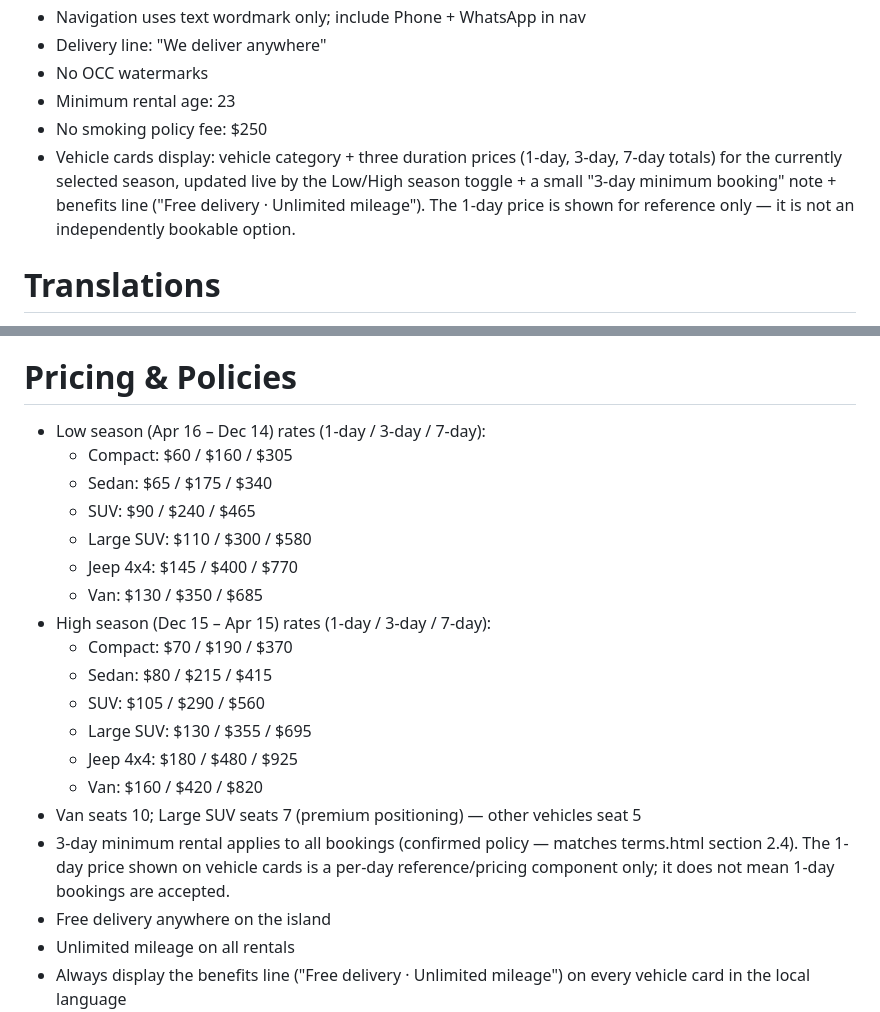
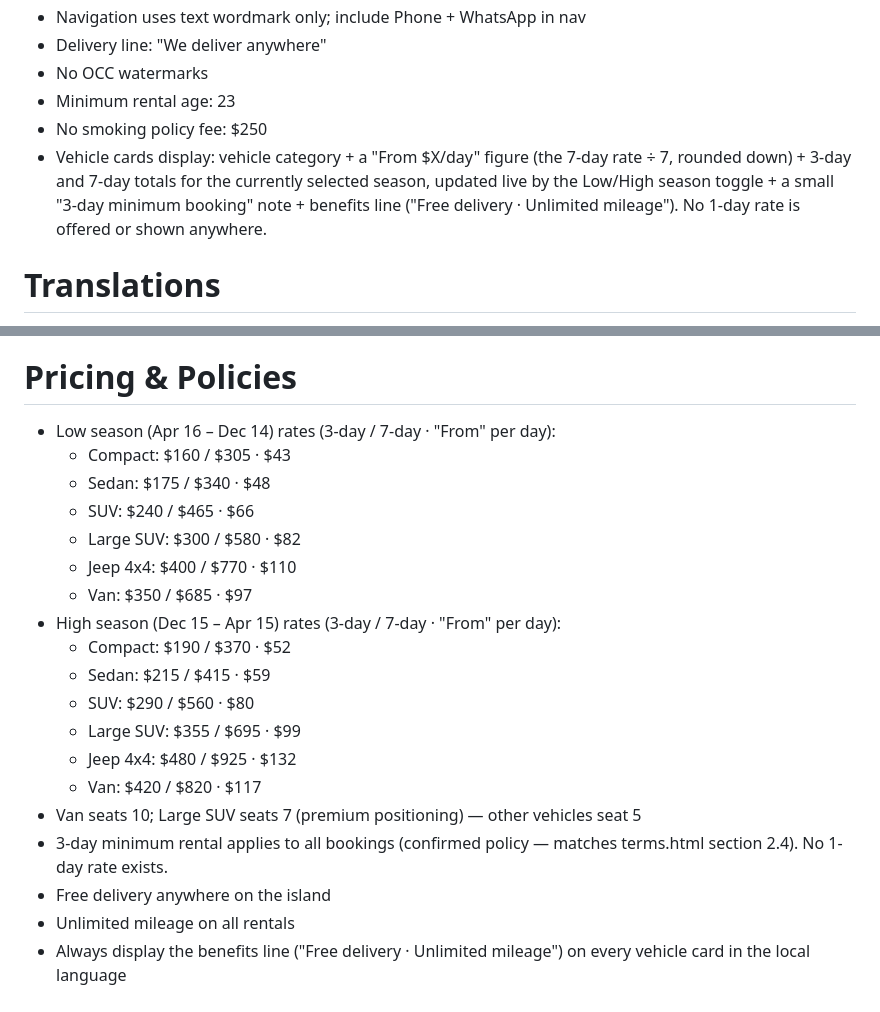
Before and after one commit to OCCHolding/Atlantic-Car-Rental, a Markdown page: CLAUDE.md, 2 parts joined by grey strips. Rendered like a GitHub page.

Commit message:
Update project notes: pricing matches live site (no 1-day rates)
Co-Authored-By: Claude Opus 5.5 <noreply@anthropic.com>
Claude-Session: https://claude.ai/code/session_0111ULy7jVtrWM8srizjMabb

```diff
--- a/CLAUDE.md
+++ b/CLAUDE.md
@@ -9,7 +9,7 @@
 - No OCC watermarks
 - Minimum rental age: 23
 - No smoking policy fee: $250
-- Vehicle cards display: vehicle category + three duration prices (1-day, 3-day, 7-day totals) for the currently selected season, updated live by the Low/High season toggle + a small "3-day minimum booking" note + benefits line ("Free delivery · Unlimited mileage"). The 1-day price is shown for reference only — it is not an independently bookable option.
+- Vehicle cards display: vehicle category + a "From $X/day" figure (the 7-day rate ÷ 7, rounded down) + 3-day and 7-day totals for the currently selected season, updated live by the Low/High season toggle + a small "3-day minimum booking" note + benefits line ("Free delivery · Unlimited mileage"). No 1-day rate is offered or shown anywhere.
 
 # Translations
 
@@ -21,22 +21,22 @@
 
 # Pricing & Policies
 
-- Low season (Apr 16 – Dec 14) rates (1-day / 3-day / 7-day):
-  - Compact: $60 / $160 / $305
-  - Sedan: $65 / $175 / $340
-  - SUV: $90 / $240 / $465
-  - Large SUV: $110 / $300 / $580
-  - Jeep 4x4: $145 / $400 / $770
-  - Van: $130 / $350 / $685
-- High season (Dec 15 – Apr 15) rates (1-day / 3-day / 7-day):
-  - Compact: $70 / $190 / $370
-  - Sedan: $80 / $215 / $415
-  - SUV: $105 / $290 / $560
-  - Large SUV: $130 / $355 / $695
-  - Jeep 4x4: $180 / $480 / $925
-  - Van: $160 / $420 / $820
+- Low season (Apr 16 – Dec 14) rates (3-day / 7-day · "From" per day):
+  - Compact: $160 / $305 · $43
+  - Sedan: $175 / $340 · $48
+  - SUV: $240 / $465 · $66
+  - Large SUV: $300 / $580 · $82
+  - Jeep 4x4: $400 / $770 · $110
+  - Van: $350 / $685 · $97
+- High season (Dec 15 – Apr 15) rates (3-day / 7-day · "From" per day):
+  - Compact: $190 / $370 · $52
+  - Sedan: $215 / $415 · $59
+  - SUV: $290 / $560 · $80
+  - Large SUV: $355 / $695 · $99
+  - Jeep 4x4: $480 / $925 · $132
+  - Van: $420 / $820 · $117
 - Van seats 10; Large SUV seats 7 (premium positioning) — other vehicles seat 5
-- 3-day minimum rental applies to all bookings (confirmed policy — matches terms.html section 2.4). The 1-day price shown on vehicle cards is a per-day reference/pricing component only; it does not mean 1-day bookings are accepted.
+- 3-day minimum rental applies to all bookings (confirmed policy — matches terms.html section 2.4). No 1-day rate exists.
 - Free delivery anywhere on the island
 - Unlimited mileage on all rentals
 - Always display the benefits line ("Free delivery · Unlimited mileage") on every vehicle card in the local language
```
